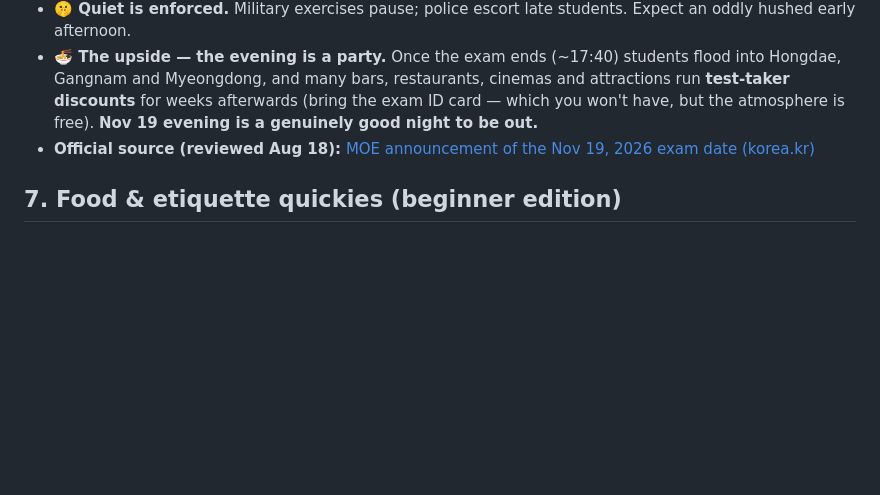
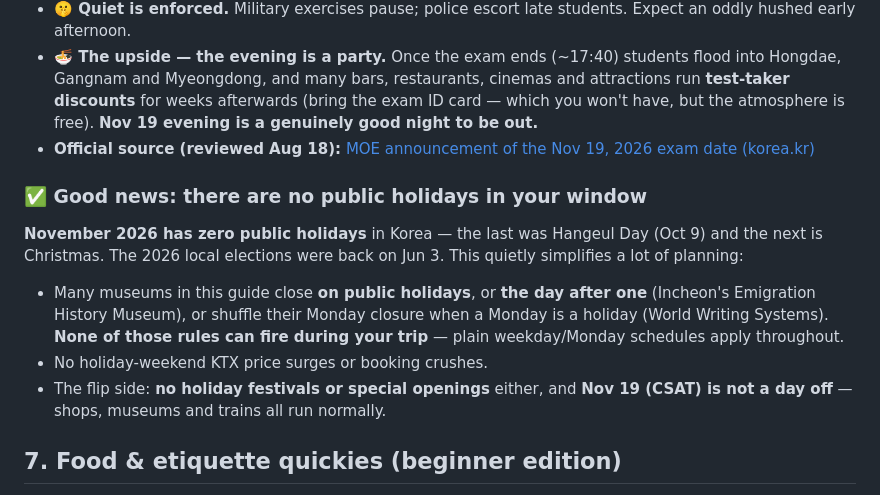
Before and after one commit to karagemop466-tech/KoreaFun, a Markdown page: travel-basics.md, the part around the change. Drawn GitHub-style; blank space fills up the shorter version.

Commit message:
Record verified negative: no public holidays in the trip window
November 2026 has no Korean public holidays (last was Hangeul Day Oct 9,
next is Christmas; the local elections were Jun 3). Worth stating
explicitly because several entries in this guide carry holiday-dependent
closure rules - closed on public holidays, closed the DAY AFTER a public
holiday, Monday closure shifting when Monday is a holiday. None of those
can trigger during this trip, so plain weekday schedules apply.

Also notes the flip side: no holiday festivals, and CSAT day is a normal
working day for everything except flights and office hours.

Co-authored-by: arena-agent <297053741+arena-agent@users.noreply.github.com>

```diff
--- a/travel-basics.md
+++ b/travel-basics.md
@@ -68,6 +68,13 @@ The **College Scholastic Ability Test** falls on **Thursday, Nov 19, 2026**, mid
 - **🍜 The upside — the evening is a party.** Once the exam ends (~17:40) students flood into Hongdae, Gangnam and Myeongdong, and many bars, restaurants, cinemas and attractions run **test-taker discounts** for weeks afterwards (bring the exam ID card — which you won't have, but the atmosphere is free). **Nov 19 evening is a genuinely good night to be out.**
 - **Official source (reviewed Aug 18):** [MOE announcement of the Nov 19, 2026 exam date (korea.kr)](https://www.korea.kr/briefing/pressReleaseView.do?newsId=156646031)
 
+### ✅ Good news: there are **no public holidays** in your window
+**November 2026 has zero public holidays** in Korea — the last was Hangeul Day (Oct 9) and the next is Christmas. The 2026 local elections were back on Jun 3. This quietly simplifies a lot of planning:
+
+- Many museums in this guide close **on public holidays**, or **the day after one** (Incheon's Emigration History Museum), or shuffle their Monday closure when a Monday is a holiday (World Writing Systems). **None of those rules can fire during your trip** — plain weekday/Monday schedules apply throughout.
+- No holiday-weekend KTX price surges or booking crushes.
+- The flip side: **no holiday festivals or special openings** either, and **Nov 19 (CSAT) is not a day off** — shops, museums and trains all run normally.
+
 ## 7. Food & etiquette quickies (beginner edition)
 - **Chicken & beer (치맥)** — a national pastime; eat it while watching baseball/football like the locals.
 - **Sharing** is normal; one person pays the whole bill (switch off with your travel buddy).
```
